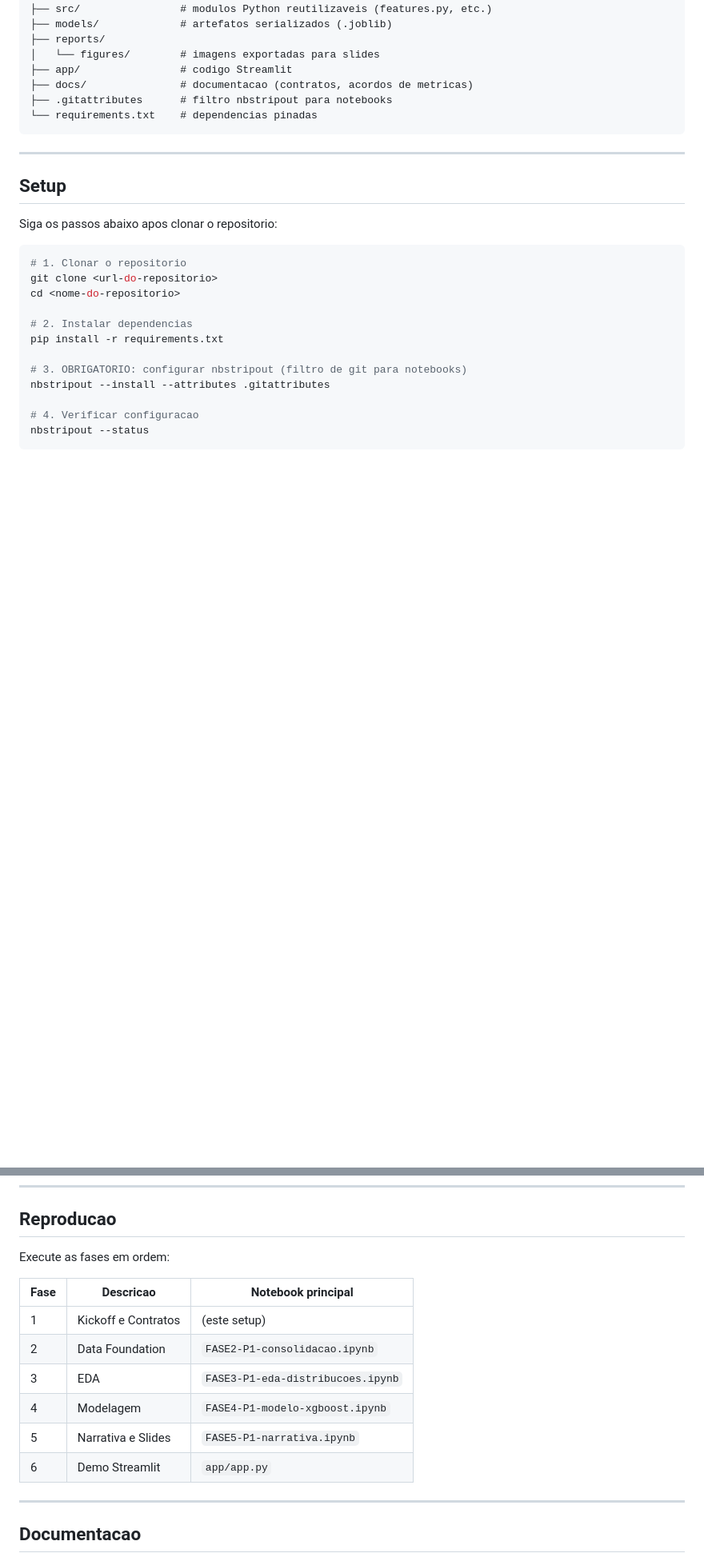
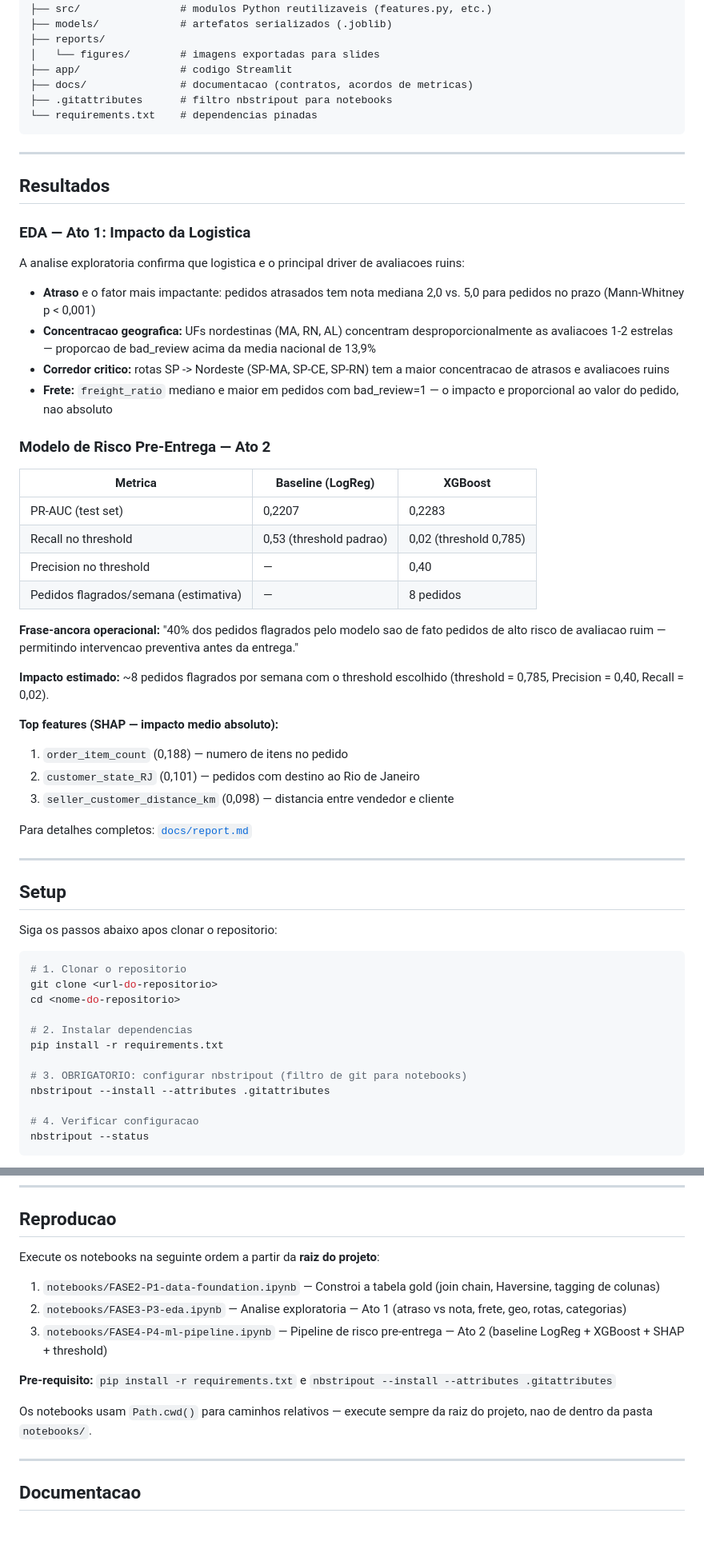
Before and after one commit to Weym/brazilian-ecommerce-olist, a Markdown page: README.md, 2 parts joined by grey strips. Shown at 80% size. GitHub-like rendering; blank space fills up the shorter version.

Commit message:
feat(05-02): update README with Resultados section — EDA findings + ML metrics table + reproducao guide
- Add Resultados section with EDA Ato 1 findings (Mann-Whitney p<0.001, geo concentration, freight impact)
- Add Modelo de Risco table: PR-AUC 0.2207 vs 0.2283, threshold=0.785, 8 pedidos/semana flagged
- Frase-ancora '40% dos pedidos flagrados' present with operational context
- Top 3 SHAP features listed (order_item_count, customer_state_RJ, seller_customer_distance_km)
- Update Reproducao section with correct notebook names FASE2->FASE3->FASE4 in order

````diff
--- a/README.md
+++ b/README.md
@@ -22,6 +22,39 @@ Transformar dados historicos de logistica em um sistema de alerta precoce que pe
 ├── .gitattributes      # filtro nbstripout para notebooks
 └── requirements.txt    # dependencias pinadas
 ```
+
+---
+
+## Resultados
+
+### EDA — Ato 1: Impacto da Logistica
+
+A analise exploratoria confirma que logistica e o principal driver de avaliacoes ruins:
+
+- **Atraso** e o fator mais impactante: pedidos atrasados tem nota mediana 2,0 vs. 5,0 para pedidos no prazo (Mann-Whitney p < 0,001)
+- **Concentracao geografica:** UFs nordestinas (MA, RN, AL) concentram desproporcionalmente as avaliacoes 1-2 estrelas — proporcao de bad_review acima da media nacional de 13,9%
+- **Corredor critico:** rotas SP -> Nordeste (SP-MA, SP-CE, SP-RN) tem a maior concentracao de atrasos e avaliacoes ruins
+- **Frete:** `freight_ratio` mediano e maior em pedidos com bad_review=1 — o impacto e proporcional ao valor do pedido, nao absoluto
+
+### Modelo de Risco Pre-Entrega — Ato 2
+
+| Metrica | Baseline (LogReg) | XGBoost |
+|---------|------------------|---------|
+| PR-AUC (test set) | 0,2207 | 0,2283 |
+| Recall no threshold | 0,53 (threshold padrao) | 0,02 (threshold 0,785) |
+| Precision no threshold | — | 0,40 |
+| Pedidos flagrados/semana (estimativa) | — | 8 pedidos |
+
+**Frase-ancora operacional:** "40% dos pedidos flagrados pelo modelo sao de fato pedidos de alto risco de avaliacao ruim — permitindo intervencao preventiva antes da entrega."
+
+**Impacto estimado:** ~8 pedidos flagrados por semana com o threshold escolhido (threshold = 0,785, Precision = 0,40, Recall = 0,02).
+
+**Top features (SHAP — impacto medio absoluto):**
+1. `order_item_count` (0,188) — numero de itens no pedido
+2. `customer_state_RJ` (0,101) — pedidos com destino ao Rio de Janeiro
+3. `seller_customer_distance_km` (0,098) — distancia entre vendedor e cliente
+
+Para detalhes completos: [`docs/report.md`](docs/report.md)
 
 ---
 
@@ -73,16 +106,15 @@ Para obter os dados brutos, baixe o [Brazilian E-Commerce Public Dataset by Olis
 
 ## Reproducao
 
-Execute as fases em ordem:
+Execute os notebooks na seguinte ordem a partir da **raiz do projeto**:
 
-| Fase | Descricao | Notebook principal |
-|------|-----------|--------------------|
-| 1 | Kickoff e Contratos | (este setup) |
-| 2 | Data Foundation | `FASE2-P1-consolidacao.ipynb` |
-| 3 | EDA | `FASE3-P1-eda-distribucoes.ipynb` |
-| 4 | Modelagem | `FASE4-P1-modelo-xgboost.ipynb` |
-| 5 | Narrativa e Slides | `FASE5-P1-narrativa.ipynb` |
-| 6 | Demo Streamlit | `app/app.py` |
+1. `notebooks/FASE2-P1-data-foundation.ipynb` — Constroi a tabela gold (join chain, Haversine, tagging de colunas)
+2. `notebooks/FASE3-P3-eda.ipynb` — Analise exploratoria — Ato 1 (atraso vs nota, frete, geo, rotas, categorias)
+3. `notebooks/FASE4-P4-ml-pipeline.ipynb` — Pipeline de risco pre-entrega — Ato 2 (baseline LogReg + XGBoost + SHAP + threshold)
+
+**Pre-requisito:** `pip install -r requirements.txt` e `nbstripout --install --attributes .gitattributes`
+
+Os notebooks usam `Path.cwd()` para caminhos relativos — execute sempre da raiz do projeto, nao de dentro da pasta `notebooks/`.
 
 ---
 
````
